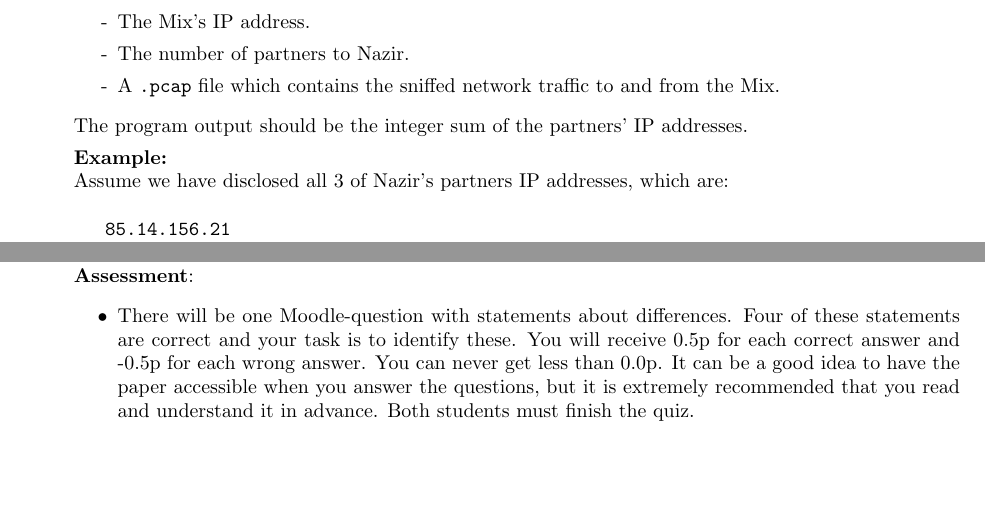
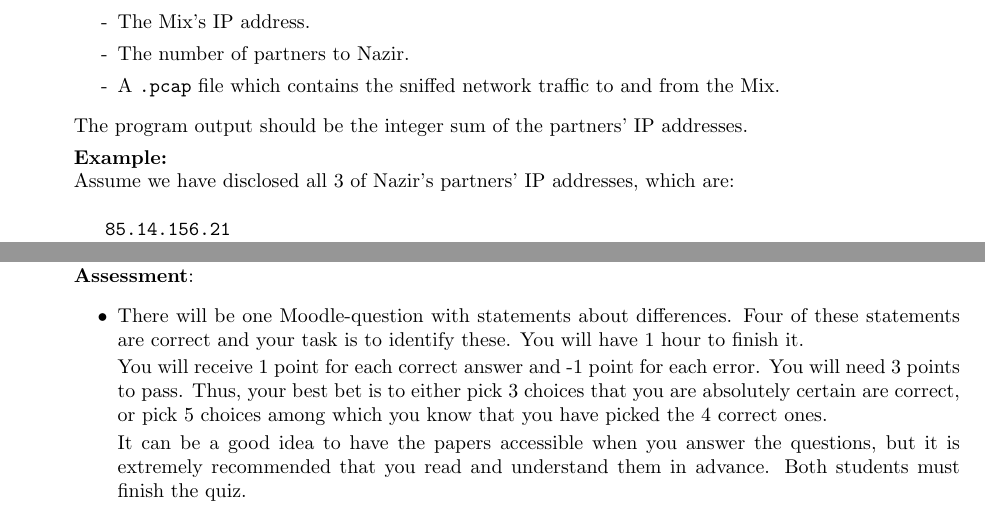
Before and after one commit to eit-lth/Advanced-Web-Security_EITN41, a LaTeX problem sheet (2 Anonymity/HomeAssignment_2.tex): two parts of pages 2 and 4 of 4, joined at a grey line, cut so that both start at the same text, the shorter picture padded with empty space. Compiled offline with pdfLaTeX.

Commit message:
Updated assessment in HA2C

```diff
--- a/2 Anonymity/HomeAssignment_2.tex
+++ b/2 Anonymity/HomeAssignment_2.tex
@@ -93,7 +93,7 @@
 		The program output should be the integer sum of the partners' IP addresses.
 
 		\textbf{Example:}\\
-		Assume we have disclosed all 3 of Nazir's partners IP addresses, which are:
+		Assume we have disclosed all 3 of Nazir's partners' IP addresses, which are:
 		\begin{verbatim}
 			85.14.156.21
 			47.56.124.15
@@ -162,7 +162,11 @@
 		Using these papers, identify how the two generations differ from each other. To aid you in your work, in the Tor paper, focus on Sections 1-4 and 6, and in the first generation onion routing paper, focus on the first 3 sections.\\
 		\textbf{Assessment}:
 		\begin{itemize}
-			\item There will be one Moodle-question with statements about differences. Four of these statements are correct and your task is to identify these. You will receive 0.5p for each correct answer and -0.5p for each wrong answer. You can never get less than 0.0p. It can be a good idea to have the paper accessible when you answer the questions, but it is extremely recommended that you read and understand it in advance. Both students must finish the quiz.
+			\item There will be one Moodle-question with statements about differences. Four of these statements are correct and your task is to identify these. You will have 1 hour to finish it.
+
+			You will receive 1 point for each correct answer and -1 point for each error. You will need 3 points to pass. Thus, your best bet is to either pick 3 choices that you are absolutely certain are correct, or pick 5 choices among which you know that you have picked the 4 correct ones.
+
+			 It can be a good idea to have the papers accessible when you answer the questions, but it is extremely recommended that you read and understand them in advance. Both students must finish the quiz.
 		\end{itemize}
 	}
 
```
Also changed, not shown: 2 Anonymity/HomeAssignment_2.pdf.
